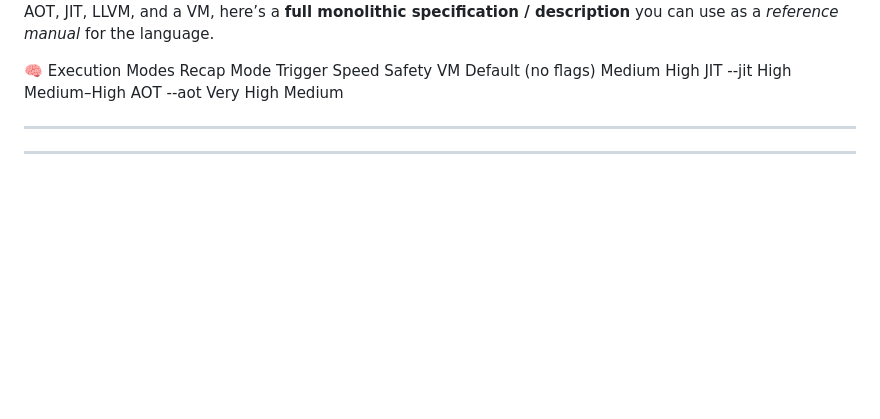
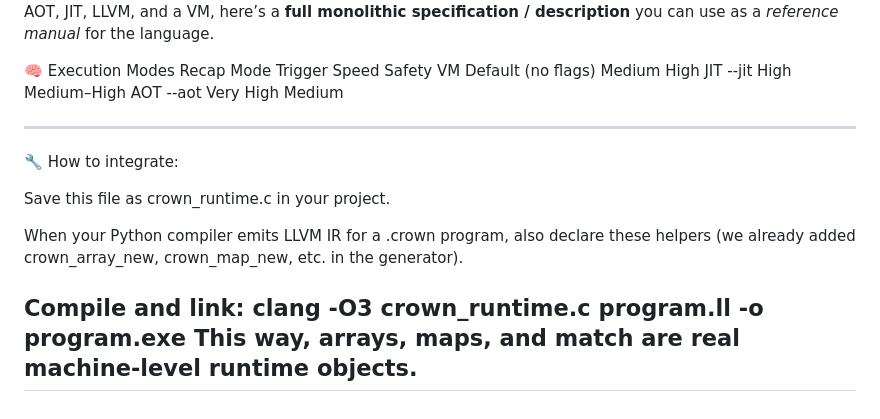
Before and after one commit to JoeySoprano420/Crown-Programming-Language, a Markdown page: README.md, the part around the change. GitHub-like rendering; blank space fills up the shorter version.

```diff
--- a/README.md
+++ b/README.md
@@ -851,5 +851,13 @@ AOT	--aot	Very High	Medium
 
 ---
 
+🔧 How to integrate:
 
+Save this file as crown_runtime.c in your project.
+
+When your Python compiler emits LLVM IR for a .crown program, also declare these helpers (we already added crown_array_new, crown_map_new, etc. in the generator).
+
+Compile and link:
+clang -O3 crown_runtime.c program.ll -o program.exe
+This way, arrays, maps, and match are real machine-level runtime objects.
 ---
```
